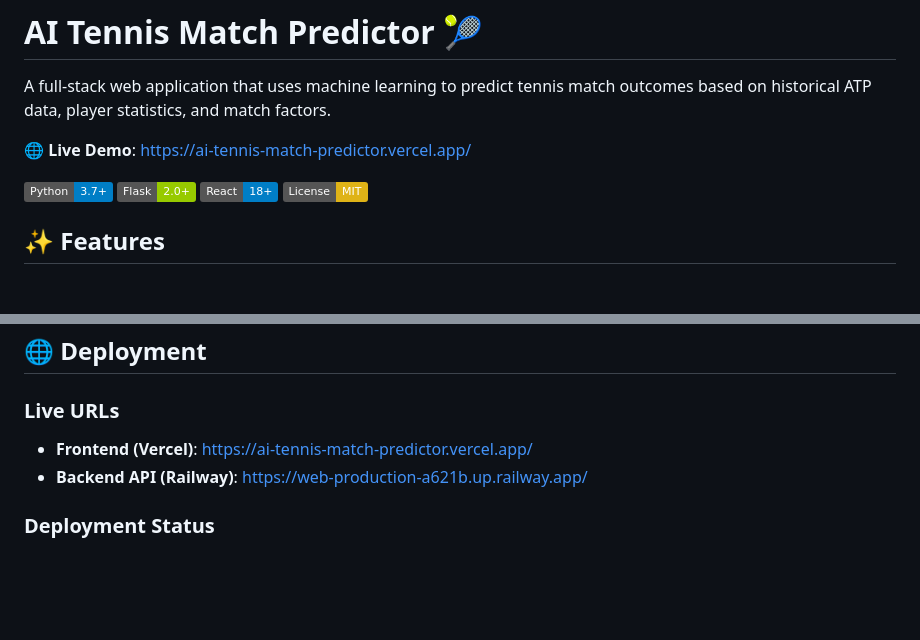
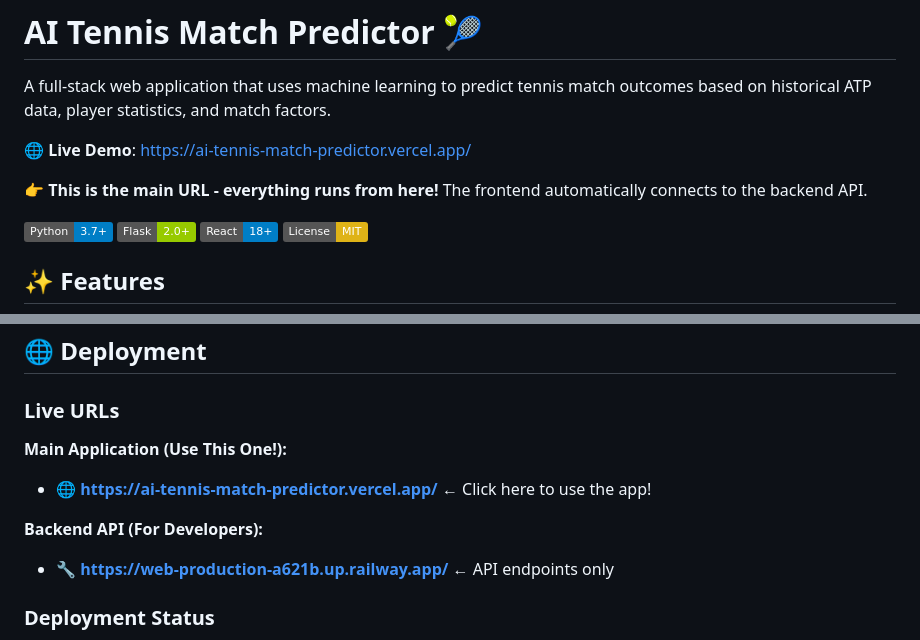
Before and after one commit to Nasaa99/AI-Tennis-Match-Predictor, a Markdown page: README.md, 2 parts joined by grey strips. Rendered like a GitHub page; badges without logos; blank space fills up the shorter version.

Commit message:
Clarify main application URL in README

```diff
--- a/README.md
+++ b/README.md
@@ -3,6 +3,8 @@
 A full-stack web application that uses machine learning to predict tennis match outcomes based on historical ATP data, player statistics, and match factors.
 
 🌐 **Live Demo**: [https://ai-tennis-match-predictor.vercel.app/](https://ai-tennis-match-predictor.vercel.app/)
+
+**👉 This is the main URL - everything runs from here!** The frontend automatically connects to the backend API.
 
 ![Python](https://img.shields.io/badge/Python-3.7+-blue.svg)
 ![Flask](https://img.shields.io/badge/Flask-2.0+-green.svg)
@@ -170,8 +172,11 @@ AI tennis match predictor/
 
 ### Live URLs
 
-- **Frontend (Vercel)**: https://ai-tennis-match-predictor.vercel.app/
-- **Backend API (Railway)**: https://web-production-a621b.up.railway.app/
+**Main Application (Use This One!):**
+- 🌐 **https://ai-tennis-match-predictor.vercel.app/** ← Click here to use the app!
+
+**Backend API (For Developers):**
+- 🔧 **https://web-production-a621b.up.railway.app/** ← API endpoints only
 
 ### Deployment Status
 
```
